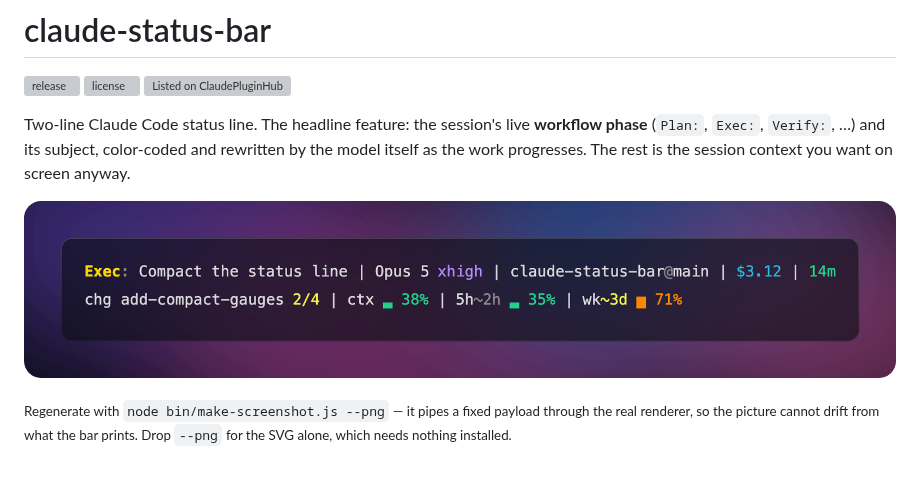
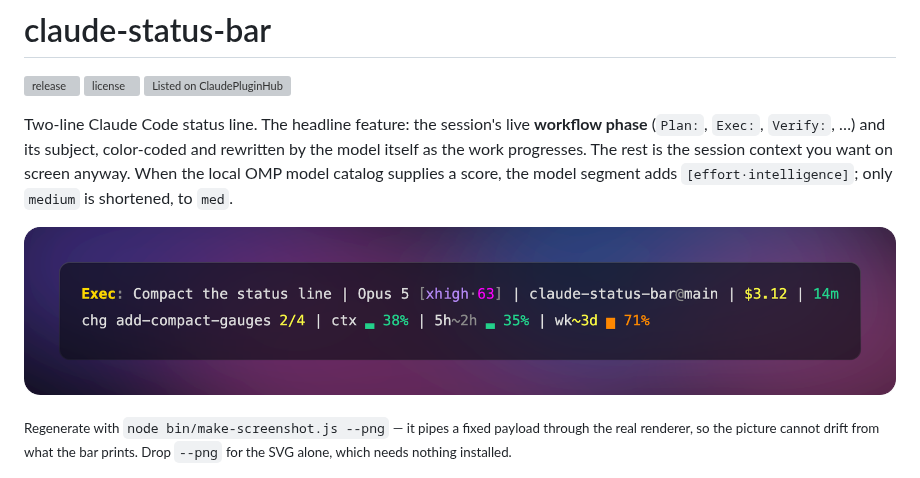
Before and after one commit to jeancarlo-javier/claude-status-bar, a Markdown page: README.md, the part around the change. Rendered like a GitHub page; pictures changed too: assets/statusline.png; grey boxes are pictures that could not be loaded.

Commit message:
feat(statusline): show model intelligence and effort

```diff
--- a/README.md
+++ b/README.md
@@ -7,7 +7,8 @@
 Two-line Claude Code status line. The headline feature: the session's live **workflow
 phase** (`Plan:`, `Exec:`, `Verify:`, …) and its subject, color-coded and rewritten by the
 model itself as the work progresses. The rest is the session context you want on screen
-anyway.
+anyway. When the local OMP model catalog supplies a score, the model segment adds
+`[effort·intelligence]`; only `medium` is shortened, to `med`.
 
 ![status line showing the session phase](assets/statusline.png)
 
```
Also changed, not shown: 5 other files.
